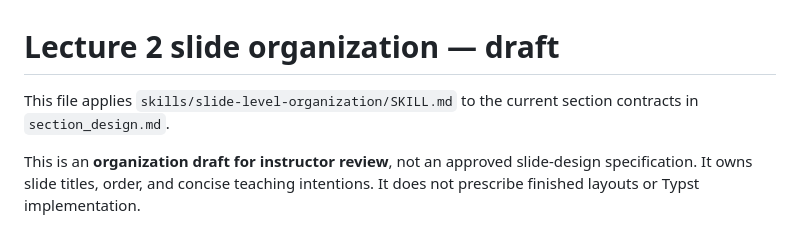
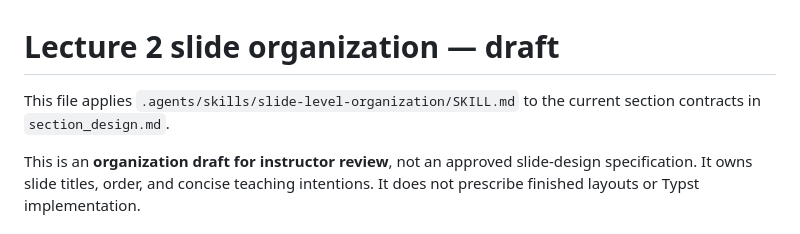
Before and after one commit to opherdonchin/ProbabilisticMachineLearning, a Markdown page: Lectures/L02_Exponential_Families/slide_organization.md, the part around the change. Rendered like a GitHub page.

Commit message:
Point lecture authoring guidance to canonical agent skills

```diff
--- a/Lectures/L02_Exponential_Families/slide_organization.md
+++ b/Lectures/L02_Exponential_Families/slide_organization.md
@@ -1,6 +1,6 @@
 # Lecture 2 slide organization — draft
 
-This file applies `skills/slide-level-organization/SKILL.md` to the current section contracts in `section_design.md`.
+This file applies `.agents/skills/slide-level-organization/SKILL.md` to the current section contracts in `section_design.md`.
 
 This is an **organization draft for instructor review**, not an approved slide-design specification. It owns slide titles, order, and concise teaching intentions. It does not prescribe finished layouts or Typst implementation.
 
```
